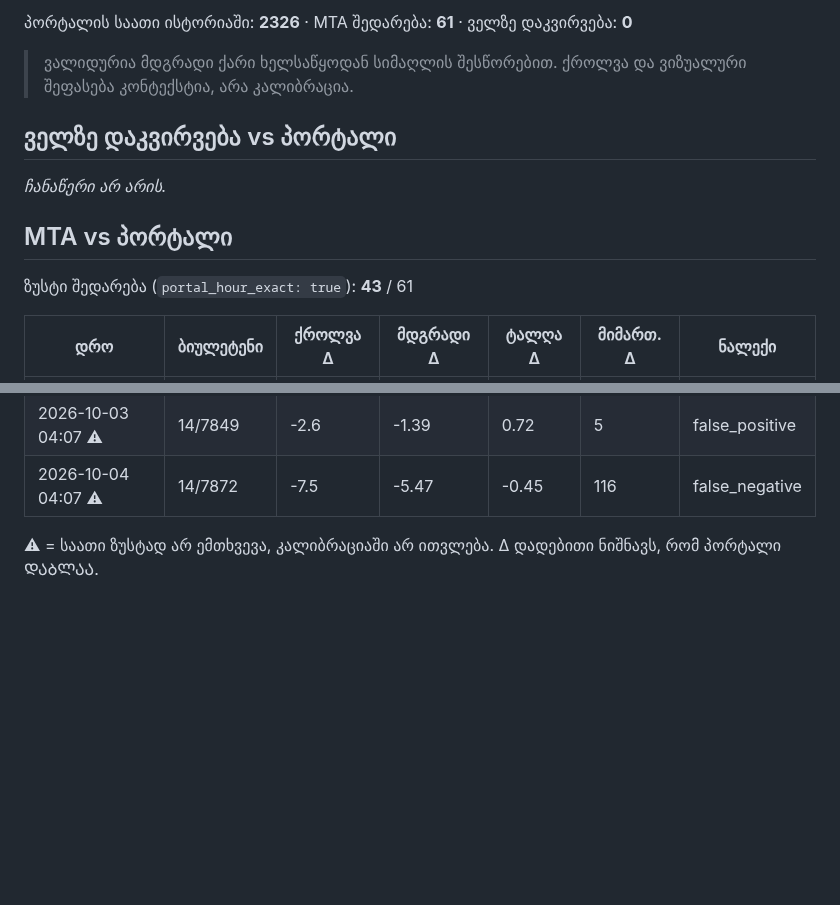
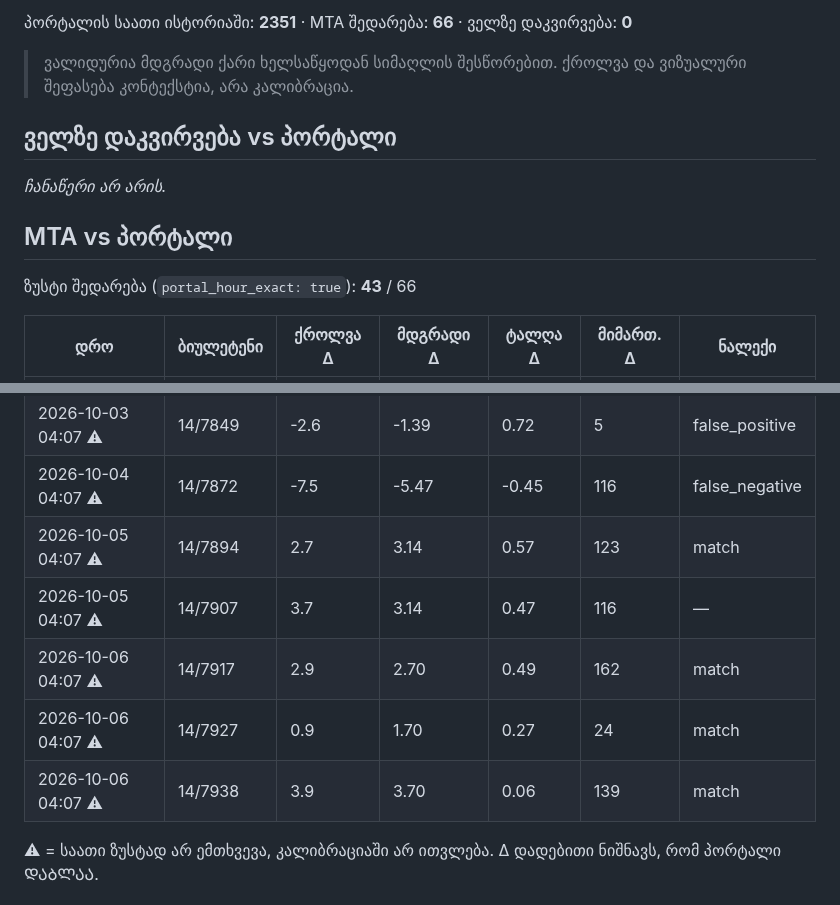
Before and after one commit to Georgeparker-GP/poti-forecast-portal, a Markdown page: comparison.md, 2 parts joined by grey strips. Rendered like a GitHub page; blank space fills up the shorter version.

Commit message:
შედარების ანგარიში (2026-10-06)

```diff
--- a/comparison.md
+++ b/comparison.md
@@ -4,5 +4,5 @@
 
-პორტალის საათი ისტორიაში: **2326** · MTA შედარება: **61** · ველზე დაკვირვება: **0**
+პორტალის საათი ისტორიაში: **2351** · MTA შედარება: **66** · ველზე დაკვირვება: **0**
 
 > ვალიდურია მდგრადი ქარი ხელსაწყოდან სიმაღლის შესწორებით. ქროლვა და ვიზუალური შეფასება კონტექსტია, არა კალიბრაცია.
 
@@ -12,7 +12,7 @@ _ჩანაწერი არ არის._
 
 ## MTA vs პორტალი
 
-ზუსტი შედარება (`portal_hour_exact: true`): **43** / 61
+ზუსტი შედარება (`portal_hour_exact: true`): **43** / 66
 
 | დრო | ბიულეტენი | ქროლვა Δ | მდგრადი Δ | ტალღა Δ | მიმართ. Δ | ნალექი |
 |---|---|---|---|---|---|---|
@@ -77,6 +77,11 @@ _ჩანაწერი არ არის._
 | 2026-10-03 04:07 ⚠ | 14/7833 | 6.4 | 6.61 | 0.46 | 55 | false_positive |
 | 2026-10-03 04:07 ⚠ | 14/7849 | -2.6 | -1.39 | 0.72 | 5 | false_positive |
 | 2026-10-04 04:07 ⚠ | 14/7872 | -7.5 | -5.47 | -0.45 | 116 | false_negative |
+| 2026-10-05 04:07 ⚠ | 14/7894 | 2.7 | 3.14 | 0.57 | 123 | match |
+| 2026-10-05 04:07 ⚠ | 14/7907 | 3.7 | 3.14 | 0.47 | 116 | — |
+| 2026-10-06 04:07 ⚠ | 14/7917 | 2.9 | 2.70 | 0.49 | 162 | match |
+| 2026-10-06 04:07 ⚠ | 14/7927 | 0.9 | 1.70 | 0.27 | 24 | match |
+| 2026-10-06 04:07 ⚠ | 14/7938 | 3.9 | 3.70 | 0.06 | 139 | match |
 
 ⚠ = საათი ზუსტად არ ემთხვევა, კალიბრაციაში არ ითვლება. Δ დადებითი ნიშნავს, რომ პორტალი ᲓᲐᲑᲚᲐᲐ.
 
```
Also changed, not shown: other parts of comparison.md (+1 -1 lines).
